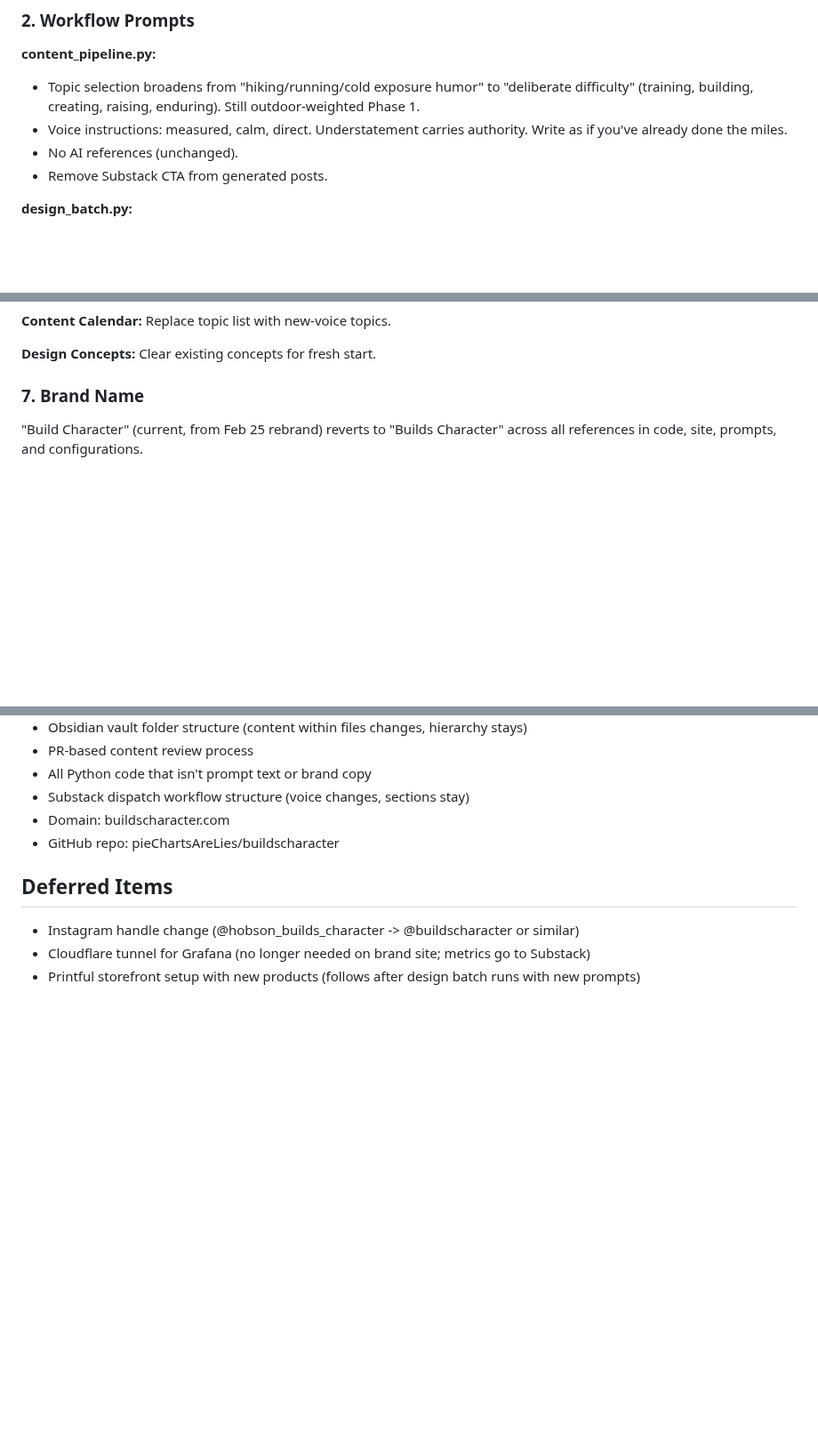
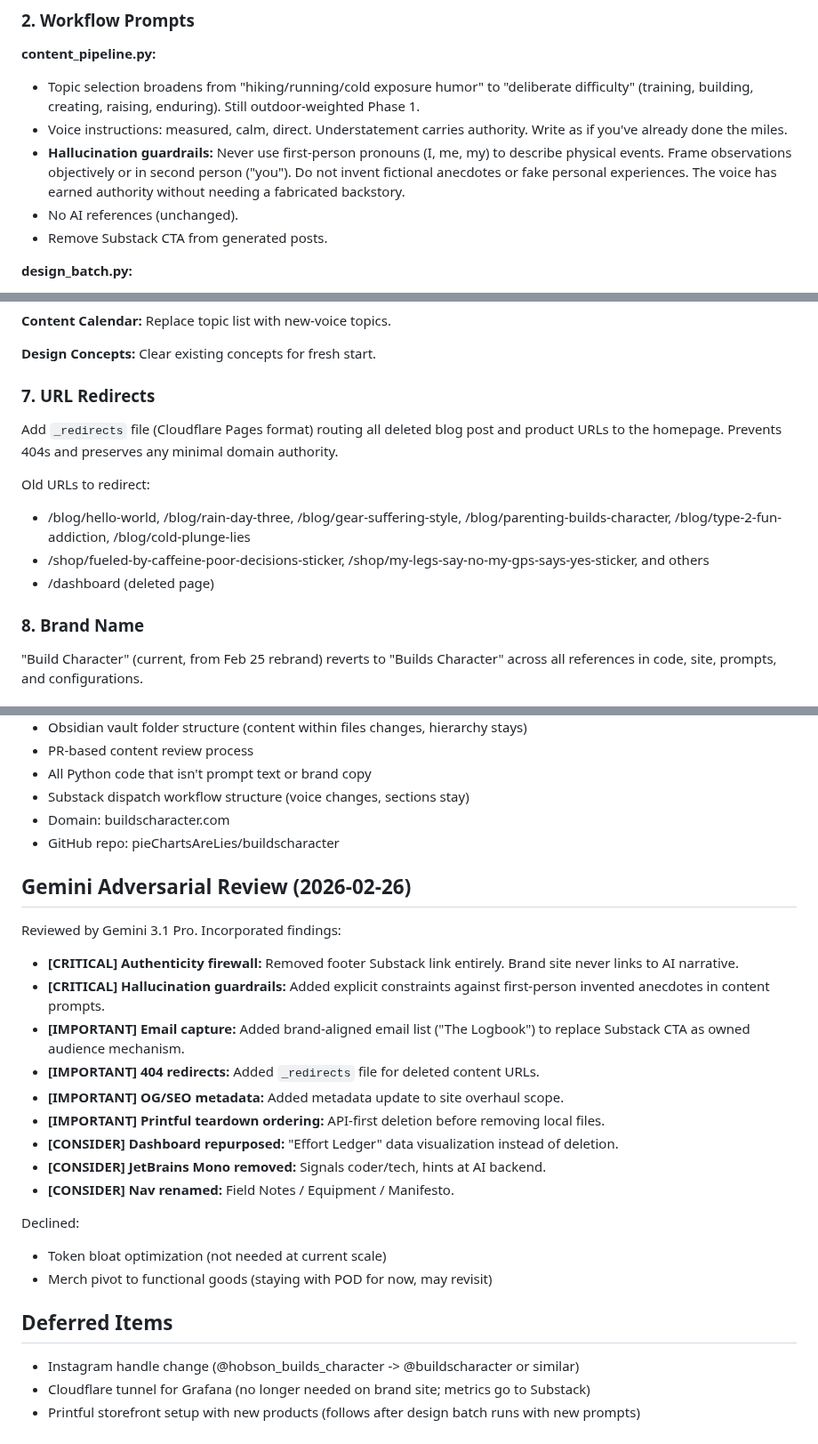
Before and after one commit to pieChartsAreLies/buildscharacter, a Markdown page: docs/plans/2026-02-26-brand-overhaul-design.md, 3 parts joined by grey strips. Shown at 89% size. Drawn GitHub-style; blank space fills up the shorter version.

```diff
--- a/docs/plans/2026-02-26-brand-overhaul-design.md
+++ b/docs/plans/2026-02-26-brand-overhaul-design.md
@@ -77,6 +77,7 @@ Full replacement. New structure:
 **content_pipeline.py:**
 - Topic selection broadens from "hiking/running/cold exposure humor" to "deliberate difficulty" (training, building, creating, raising, enduring). Still outdoor-weighted Phase 1.
 - Voice instructions: measured, calm, direct. Understatement carries authority. Write as if you've already done the miles.
+- **Hallucination guardrails:** Never use first-person pronouns (I, me, my) to describe physical events. Frame observations objectively or in second person ("you"). Do not invent fictional anecdotes or fake personal experiences. The voice has earned authority without needing a fabricated backstory.
 - No AI references (unchanged).
 - Remove Substack CTA from generated posts.
 
@@ -157,7 +168,16 @@ Full replacement. New structure:
 
 **Design Concepts:** Clear existing concepts for fresh start.
 
-### 7. Brand Name
+### 7. URL Redirects
+
+Add `_redirects` file (Cloudflare Pages format) routing all deleted blog post and product URLs to the homepage. Prevents 404s and preserves any minimal domain authority.
+
+Old URLs to redirect:
+- /blog/hello-world, /blog/rain-day-three, /blog/gear-suffering-style, /blog/parenting-builds-character, /blog/type-2-fun-addiction, /blog/cold-plunge-lies
+- /shop/fueled-by-caffeine-poor-decisions-sticker, /shop/my-legs-say-no-my-gps-says-yes-sticker, and others
+- /dashboard (deleted page)
+
+### 8. Brand Name
 
 "Build Character" (current, from Feb 25 rebrand) reverts to "Builds Character" across all references in code, site, prompts, and configurations.
 
@@ -176,6 +196,24 @@ Full replacement. New structure:
 - Domain: buildscharacter.com
 - GitHub repo: pieChartsAreLies/buildscharacter
 
+## Gemini Adversarial Review (2026-02-26)
+
+Reviewed by Gemini 3.1 Pro. Incorporated findings:
+
+- **[CRITICAL] Authenticity firewall:** Removed footer Substack link entirely. Brand site never links to AI narrative.
+- **[CRITICAL] Hallucination guardrails:** Added explicit constraints against first-person invented anecdotes in content prompts.
+- **[IMPORTANT] Email capture:** Added brand-aligned email list ("The Logbook") to replace Substack CTA as owned audience mechanism.
+- **[IMPORTANT] 404 redirects:** Added `_redirects` file for deleted content URLs.
+- **[IMPORTANT] OG/SEO metadata:** Added metadata update to site overhaul scope.
+- **[IMPORTANT] Printful teardown ordering:** API-first deletion before removing local files.
+- **[CONSIDER] Dashboard repurposed:** "Effort Ledger" data visualization instead of deletion.
+- **[CONSIDER] JetBrains Mono removed:** Signals coder/tech, hints at AI backend.
+- **[CONSIDER] Nav renamed:** Field Notes / Equipment / Manifesto.
+
+Declined:
+- Token bloat optimization (not needed at current scale)
+- Merch pivot to functional goods (staying with POD for now, may revisit)
+
 ## Deferred Items
 
 - Instagram handle change (@hobson_builds_character -> @buildscharacter or similar)
```
Also changed, not shown: other parts of docs/plans/2026-02-26-brand-overhaul-design.md (+20 -10 lines).
